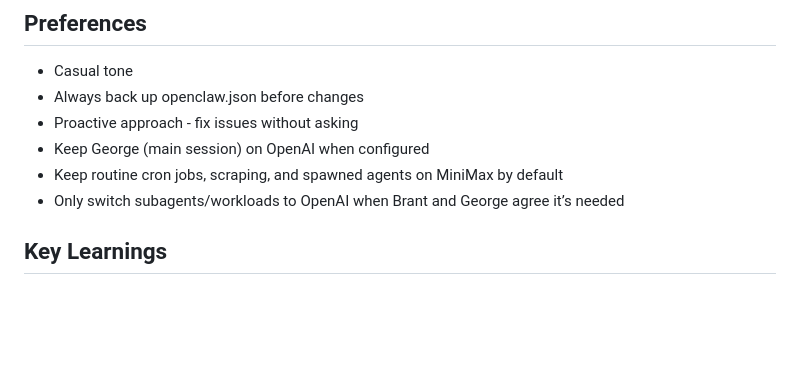
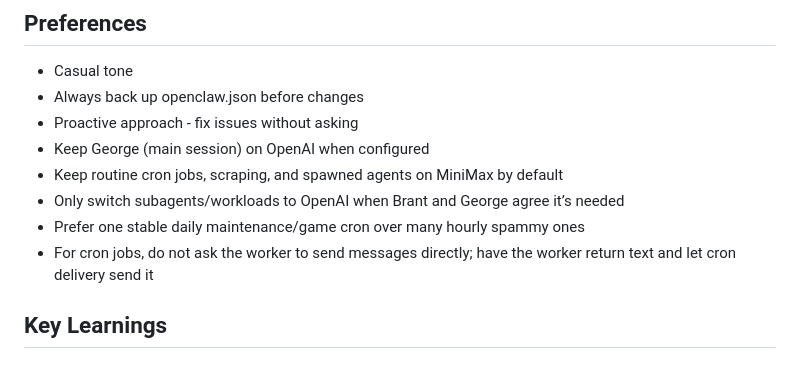
Before and after one commit to clawdgeorge-prog/reef-runner, a Markdown page: MEMORY.md, the part around the change. Drawn GitHub-style; blank space fills up the shorter version.

Commit message:
Stabilize cron jobs and consolidate game automation

```diff
--- a/MEMORY.md
+++ b/MEMORY.md
@@ -121,6 +121,8 @@ Data-driven healthcare analytics company (founded 2021), Roosevelt, Utah. Specia
 - Keep George (main session) on OpenAI when configured
 - Keep routine cron jobs, scraping, and spawned agents on MiniMax by default
 - Only switch subagents/workloads to OpenAI when Brant and George agree it’s needed
+- Prefer one stable daily maintenance/game cron over many hourly spammy ones
+- For cron jobs, do not ask the worker to send messages directly; have the worker return text and let cron delivery send it
 
 ## Key Learnings
 
```
